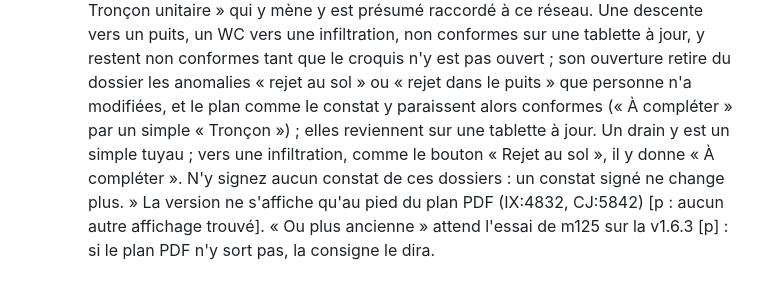
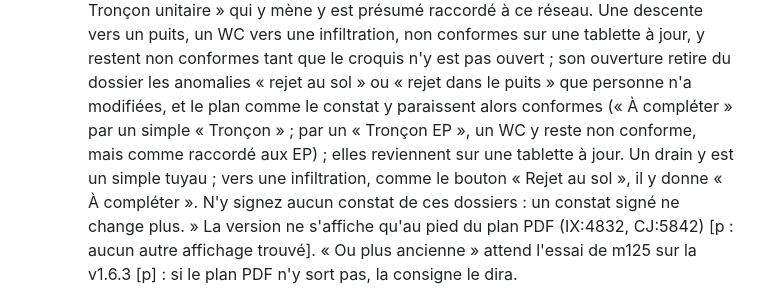
Before and after one commit to vava89/vede-environnement, a Markdown page: .claude/conception-rejets.md, the part around the change. Drawn GitHub-style.

```diff
--- a/.claude/conception-rejets.md
+++ b/.claude/conception-rejets.md
@@ -245,7 +245,8 @@ signaler à l'utilisateur. CJ = croquis/croquis.js, IX = index.html ; vm/ et nav
     ces objets : un « Tronçon EP », « Tronçon EU » ou « Tronçon unitaire » qui y mène y est présumé raccordé à ce réseau. Une descente vers un puits,
     un WC vers une infiltration, non conformes sur une tablette à jour, y restent non conformes tant que le croquis n'y est pas ouvert ; son ouverture
     retire du dossier les anomalies « rejet au sol » ou « rejet dans le puits » que personne n'a modifiées, et le plan comme le constat y paraissent
-    alors conformes (« À compléter » par un simple « Tronçon ») ; elles reviennent sur une tablette à jour. Un drain y est un simple tuyau ; vers une
+    alors conformes (« À compléter » par un simple « Tronçon » ; par un « Tronçon EP », un WC y reste non conforme, mais comme raccordé aux EP) ;
+    elles reviennent sur une tablette à jour. Un drain y est un simple tuyau ; vers une
     infiltration, comme le bouton « Rejet au sol », il y donne « À compléter ». N'y signez aucun constat de ces dossiers : un constat signé ne change
     plus. »
     La version ne s'affiche qu'au pied du plan PDF (IX:4832, CJ:5842) [p : aucun autre affichage trouvé]. « Ou plus ancienne » attend l'essai de m125
```
Also changed, not shown: .claude/etat-travaux.md (+2 -2 lines).
